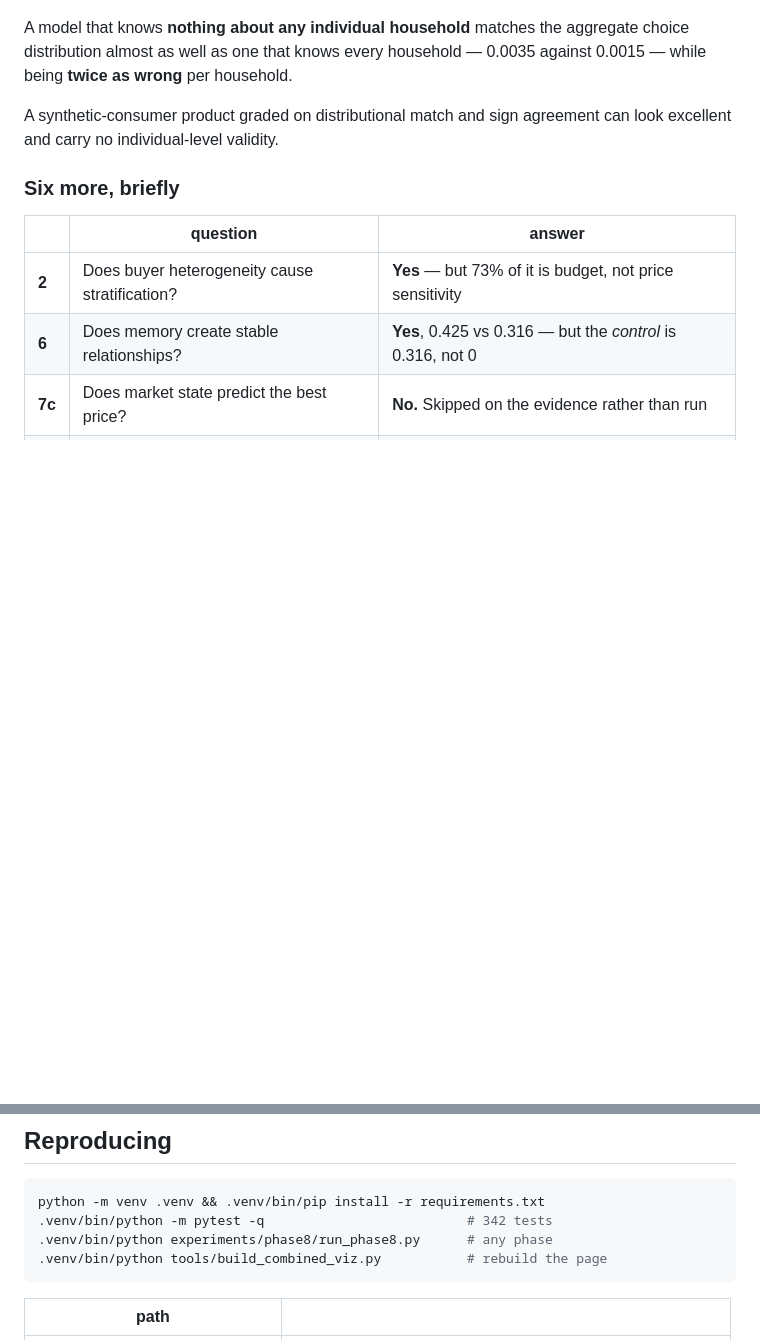
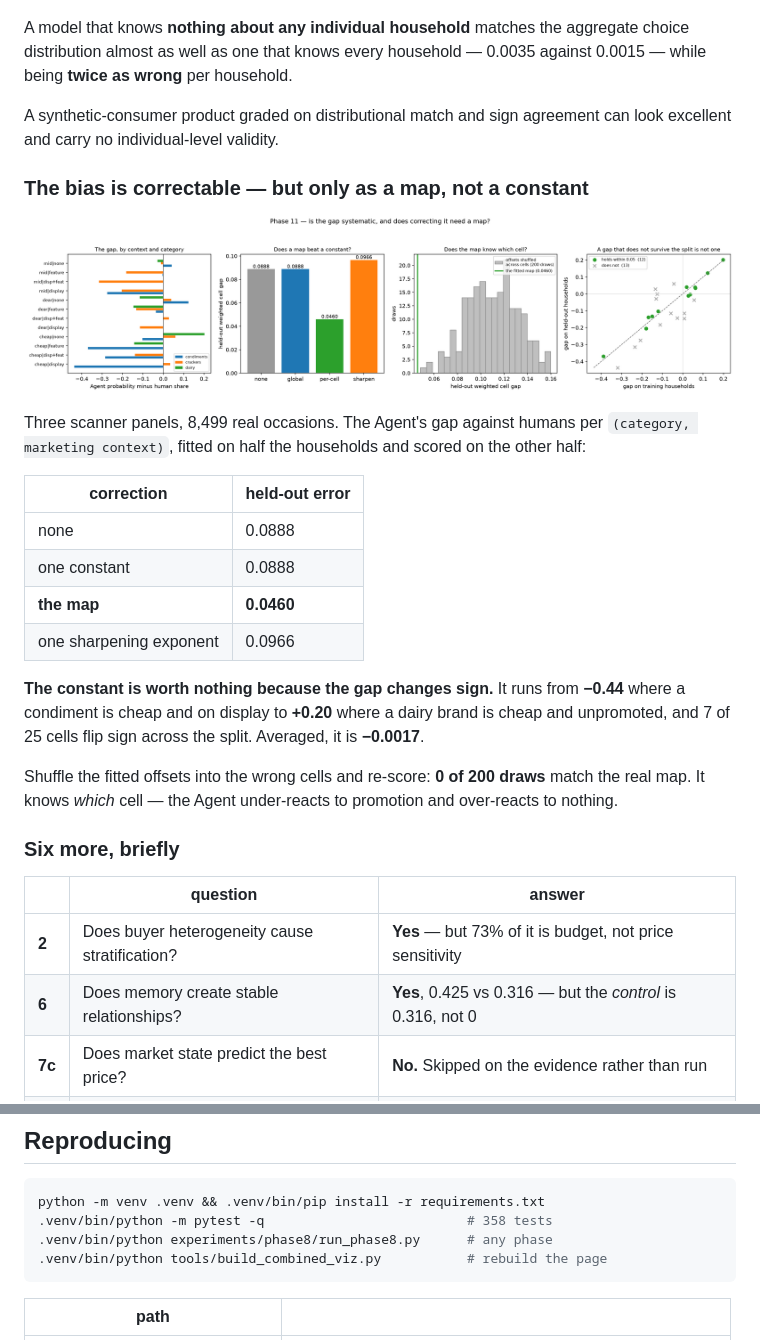
Before and after one commit to heatherluu99/learned-market, a Markdown page: README.md, 2 parts joined by grey strips. Drawn GitHub-style; pictures changed too: results/phase11/bias_map.png; blank space fills up the shorter version.

````diff
--- a/README.md
+++ b/README.md
@@ -119,6 +119,30 @@ aggregate choice distribution almost as well as one that knows every household
 A synthetic-consumer product graded on distributional match and sign agreement
 can look excellent and carry no individual-level validity.
 
+### The bias is correctable — but only as a map, not a constant
+
+![Phase 11](results/phase11/bias_map.png)
+
+Three scanner panels, 8,499 real occasions. The Agent's gap against humans per
+`(category, marketing context)`, fitted on half the households and scored on
+the other half:
+
+| correction | held-out error |
+|---|---|
+| none | 0.0888 |
+| one constant | 0.0888 |
+| **the map** | **0.0460** |
+| one sharpening exponent | 0.0966 |
+
+**The constant is worth nothing because the gap changes sign.** It runs from
+**−0.44** where a condiment is cheap and on display to **+0.20** where a dairy
+brand is cheap and unpromoted, and 7 of 25 cells flip sign across the split.
+Averaged, it is **−0.0017**.
+
+Shuffle the fitted offsets into the wrong cells and re-score: **0 of 200 draws**
+match the real map. It knows *which* cell — the Agent under-reacts to promotion
+and over-reacts to nothing.
+
 ### Six more, briefly
 
 | | question | answer |
@@ -222,7 +253,7 @@ capital. That is what lets "the premium tier was competed out" mean something.
 
 ```bash
 python -m venv .venv && .venv/bin/pip install -r requirements.txt
-.venv/bin/python -m pytest -q                          # 342 tests
+.venv/bin/python -m pytest -q                          # 358 tests
 .venv/bin/python experiments/phase8/run_phase8.py      # any phase
 .venv/bin/python tools/build_combined_viz.py           # rebuild the page
 ```
````
Also changed, not shown: other parts of README.md (+8 -1 lines), 5 other files.
